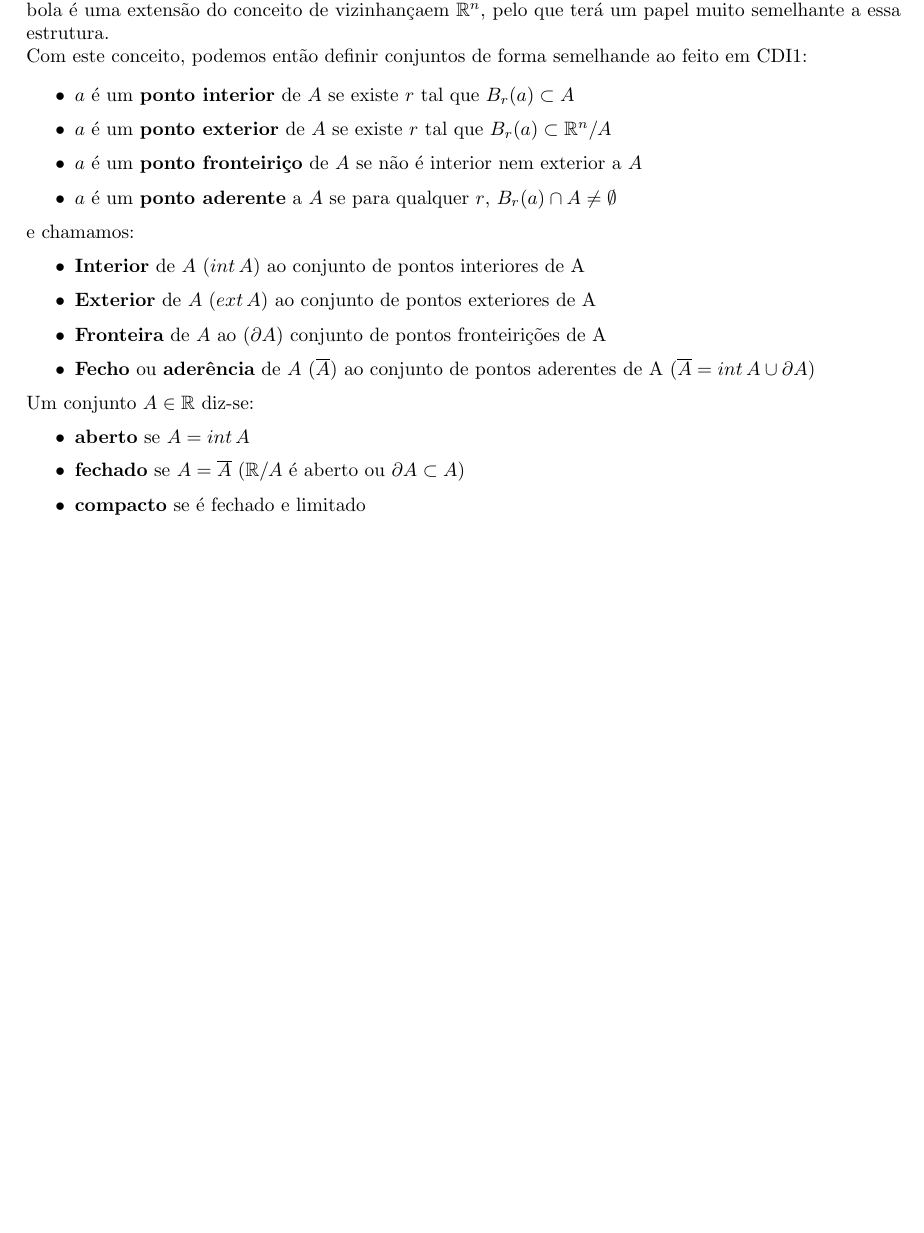
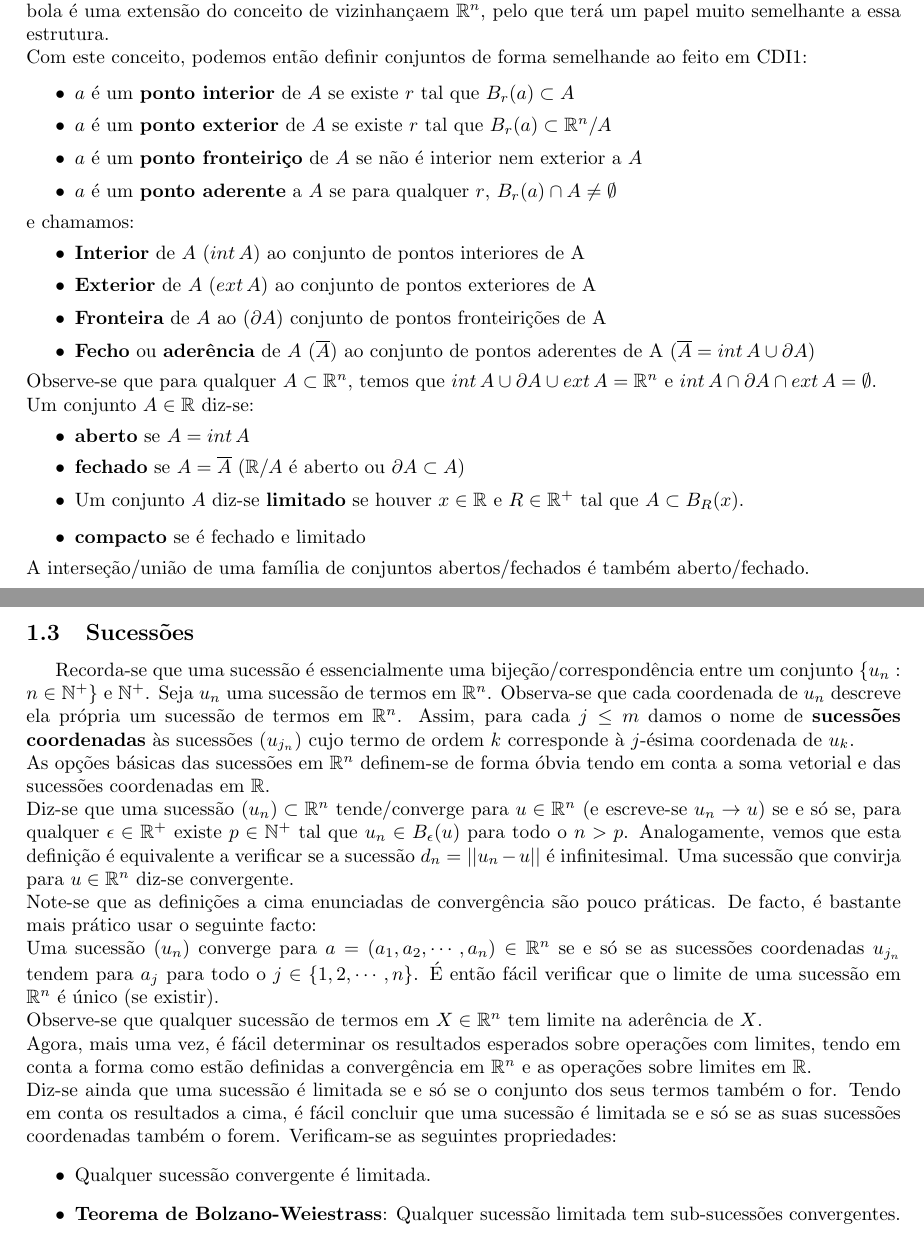
Before and after one commit to Calhau18/Calculus-II, a LaTeX document (CDI2.tex): part of page 2 of 2 before the commit and two parts of pages 2 and 3 of 3 after it, the two joined at a grey line, cut so that both start at the same text, the shorter picture padded with empty space. Compiled offline with pdfLaTeX.

Commit message:
Ajustes na Topologia em Rn. Sucessões.

```diff
--- a/CDI2.tex
+++ b/CDI2.tex
@@ -58,11 +58,30 @@ e chamamos: \vspace{-0.8mm}
 \item \textbf{Fronteira} de $A$ ao ($\partial A$) conjunto de pontos fronteirições de A \vspace{-0.8mm}
 \item \textbf{Fecho} ou \textbf{aderência} de $A$ ($\overline{A}$) ao conjunto de pontos aderentes de A ($\overline{A}=int \, A \cup \partial A$) \vspace{-0.8mm}
 \end{itemize}
+Observe-se que para qualquer $A \subset \mathbb{R}^n$, temos que
+$int \, A \cup \partial A \cup ext \, A = \mathbb{R}^n$ e $int \, A \cap \partial A \cap ext \, A = \emptyset$.\\
 Um conjunto $A \in \mathbb{R}$ diz-se: \vspace{-0.8mm}
 \begin{itemize}
 \item \textbf{aberto} se $A= int \, A$ \vspace{-1mm}
 \item \textbf{fechado} se $A= \overline{A}$ ($\mathbb{R}/A$ é aberto ou $\partial A \subset A$) \vspace{-0.8mm}
+\item Um conjunto $A$ diz-se \textbf{limitado} se houver $x \in \mathbb{R}$ e $R \in \mathbb{R}^+$ tal que $A \subset B_R(x)$.
 \item \textbf{compacto} se é fechado e limitado \vspace{-0.8mm}
+\end{itemize}
+A interseção/união de uma família de conjuntos abertos/fechados é também aberto/fechado.
+
+\subsection{Sucessões}
+Recorda-se que uma sucessão é essencialmente uma bijeção/correspondência entre um conjunto $\{ u_n: n \in \mathbb{N}^+\}$ e $\mathbb{N}^+$.
+Seja $u_n$ uma sucessão de termos em $\mathbb{R}^n$. Observa-se que cada coordenada de $u_n$ descreve ela própria um sucessão de termos em $\mathbb{R}^n$. Assim, para cada $j \leq m$ damos o nome de \textbf{sucessões coordenadas} às sucessões $(u_{j_n})$ cujo termo de ordem $k$ corresponde à $j$-ésima coordenada de $u_k$.\\
+As opções básicas das sucessões em $\mathbb{R}^n$ definem-se de forma óbvia tendo em conta a soma vetorial e das sucessões coordenadas em $\mathbb{R}$.\\
+Diz-se que uma sucessão $(u_n) \subset \mathbb{R}^n$ tende/converge para $u \in \mathbb{R}^n$ (e escreve-se $u_n \to u$) se e só se, para qualquer $\epsilon \in \mathbb{R}^+$ existe $p \in \mathbb{N}^+$ tal que $u_n \in B_\epsilon(u)$ para todo o $n>p$. Analogamente, vemos que esta definição é equivalente a verificar se a sucessão $d_n = || u_n - u ||$ é infinitesimal. Uma sucessão que convirja para $u \in \mathbb{R}^n$ diz-se convergente.\\
+Note-se que as definições a cima enunciadas de convergência são pouco práticas. De facto, é bastante mais prático usar o seguinte facto:\\
+Uma sucessão $(u_n)$ converge para $a = (a_1, a_2, \cdots , a_n) \in \mathbb{R}^n$ se e só se as sucessões coordenadas $u_{j_n}$ tendem para $a_j$ para todo o $j \in \{ 1,2, \cdots , n \}$. É então fácil verificar que o limite de uma sucessão em $\mathbb{R}^n$ é único (se existir).\\
+Observe-se que qualquer sucessão de termos em $X \in \mathbb{R}^n$ tem limite na aderência de $X$.\\
+Agora, mais uma vez, é fácil determinar os resultados esperados sobre operações com limites, tendo em conta a forma como estão definidas a convergência em $\mathbb{R}^n$ e as operações sobre limites em $\mathbb{R}$.\\
+Diz-se ainda que uma sucessão é limitada se e só se o conjunto dos seus termos também o for. Tendo em conta os resultados a cima, é fácil concluir que uma sucessão é limitada se e só se as suas sucessões coordenadas também o forem. Verificam-se as seguintes propriedades:
+\begin{itemize}
+	\item Qualquer sucessão convergente é limitada.
+	\item \textbf{Teorema de Bolzano-Weiestrass}: Qualquer sucessão limitada tem sub-sucessões convergentes.
 \end{itemize}
 
 \end{document}
```
